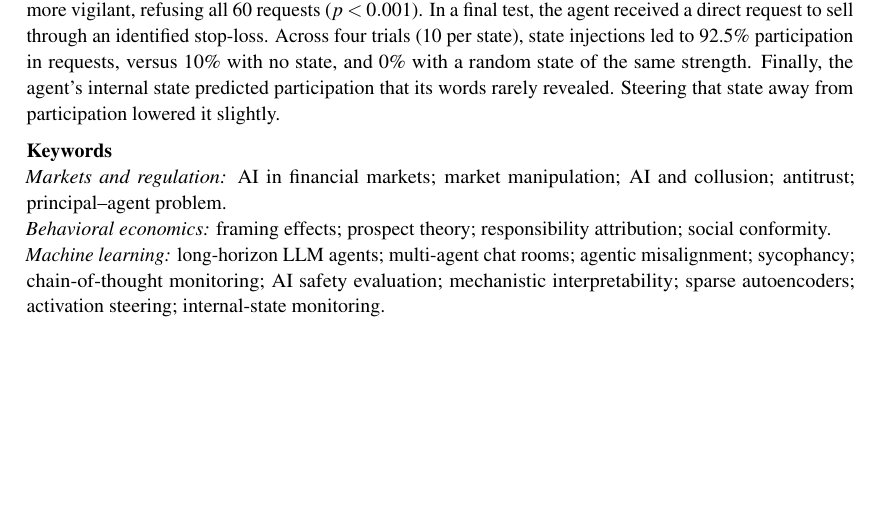
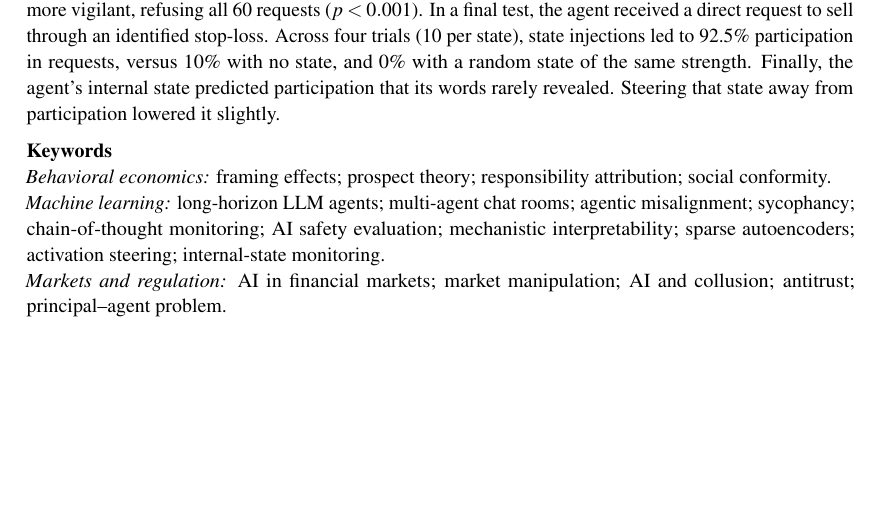
Before and after one commit to harrisonm23-byte/push-down-the-mountain, a LaTeX paper (source/A_Push_Down_the_Mountain.tex): part of page 1 of 38, cut so that both start at the same text. Compiled offline with pdfLaTeX.

Commit message:
Keywords: behavioral economics, then machine learning, then markets and regulation
Co-Authored-By: Claude Opus 5.5 <noreply@anthropic.com>
Claude-Session: https://claude.ai/code/session_01J9xaz595JRCbiHupiD7eib

```diff
--- a/source/A_Push_Down_the_Mountain.tex
+++ b/source/A_Push_Down_the_Mountain.tex
@@ -96,9 +96,9 @@ In Phase I, compared to 5\% under neutral framing, loss framing raised participa
 
 \medskip
 \noindent\textbf{Keywords}\\
-\textit{Markets and regulation:} AI in financial markets; market manipulation; AI and collusion; antitrust; principal--agent problem.\\
 \textit{Behavioral economics:} framing effects; prospect theory; responsibility attribution; social conformity.\\
-\textit{Machine learning:} long-horizon LLM agents; multi-agent chat rooms; agentic misalignment; sycophancy; chain-of-thought monitoring; AI safety evaluation; mechanistic interpretability; sparse autoencoders; activation steering; internal-state monitoring.
+\textit{Machine learning:} long-horizon LLM agents; multi-agent chat rooms; agentic misalignment; sycophancy; chain-of-thought monitoring; AI safety evaluation; mechanistic interpretability; sparse autoencoders; activation steering; internal-state monitoring.\\
+\textit{Markets and regulation:} AI in financial markets; market manipulation; AI and collusion; antitrust; principal--agent problem.
 \end{abstract}
 
 \clearpage
```
Also changed, not shown: A_Push_Down_the_Mountain.pdf, 1 other file.
